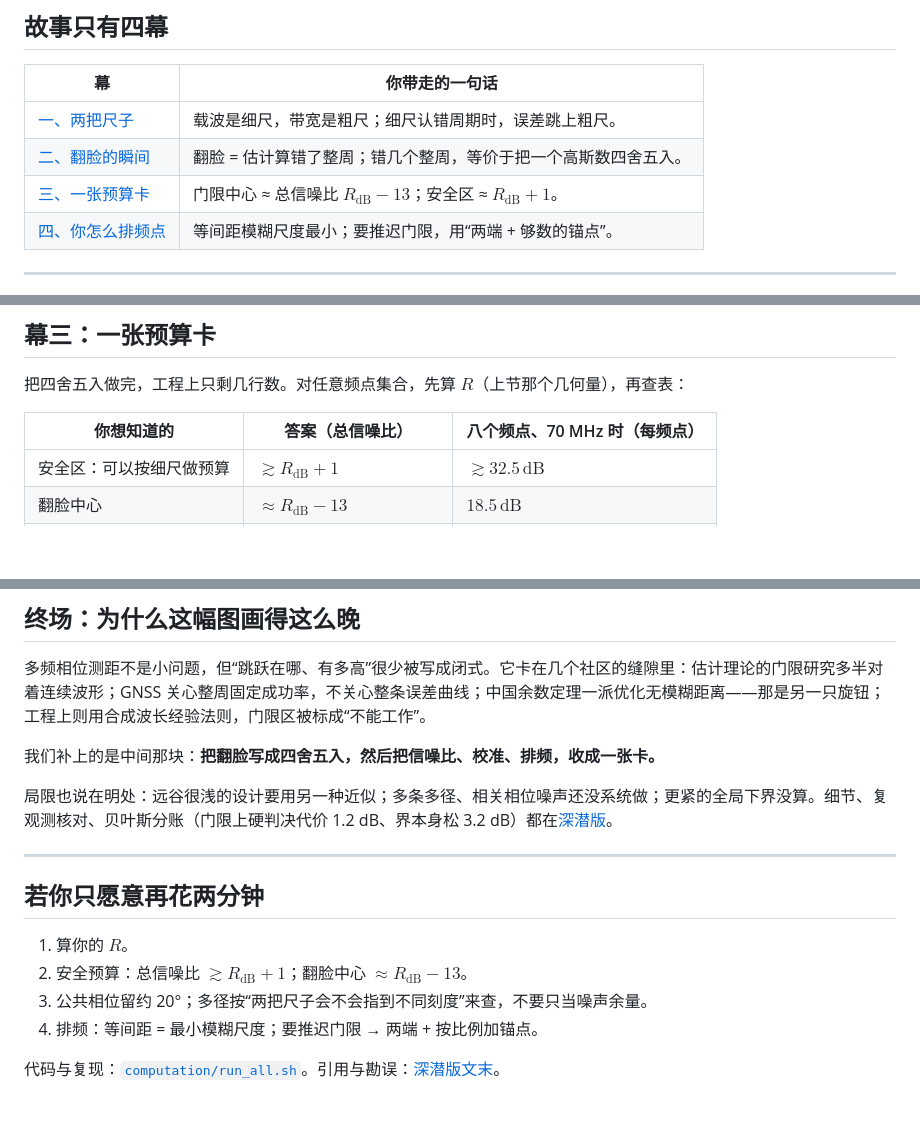
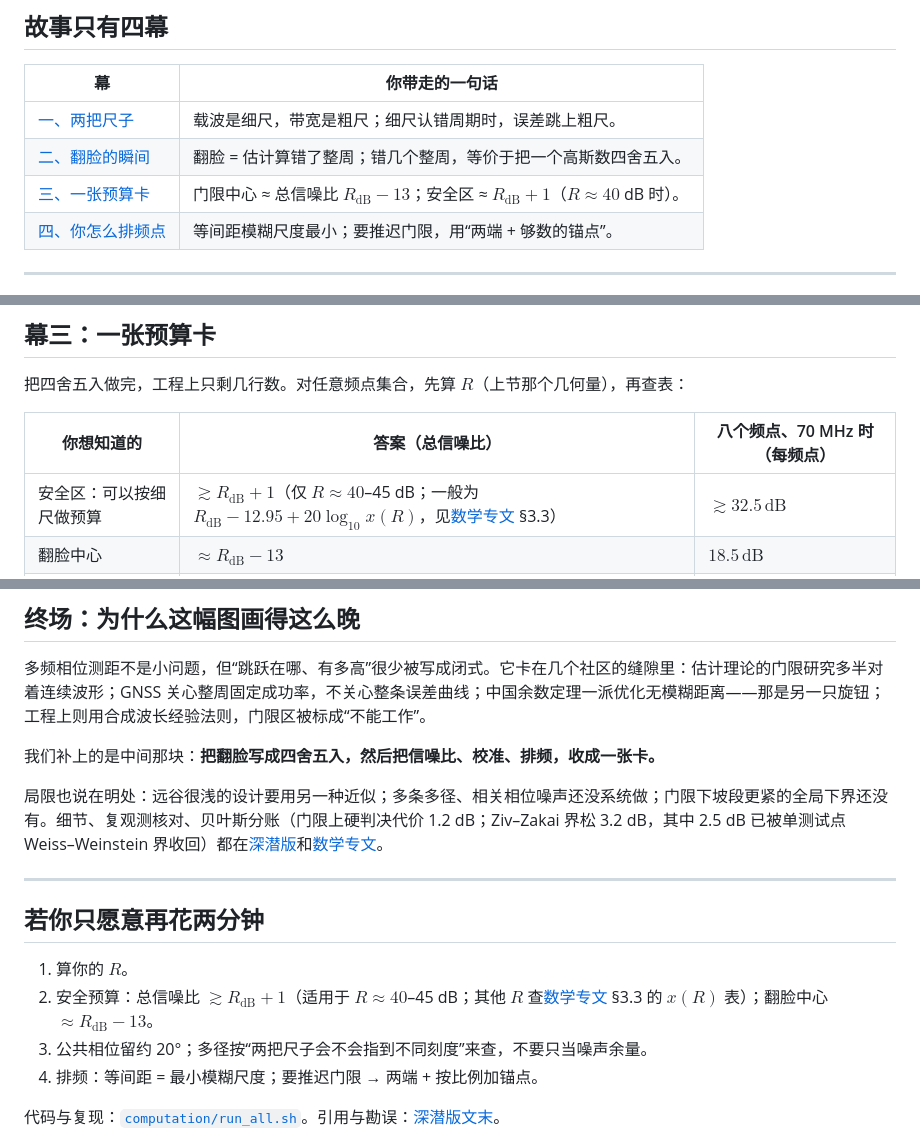
Before and after one commit to franklinzhang/multifrequency-phase-ranging, a Markdown page: article/README.md, 3 parts joined by grey strips. GitHub-like rendering; blank space fills up the shorter version.

Commit message:
README/en: scope the R_dB+1 rule and update the bound-looseness sentence
Co-authored-by: franklinzhang <franklinzhang@users.noreply.github.com>

```diff
--- a/article/README.md
+++ b/article/README.md
@@ -26,7 +26,7 @@
 | --- | --- |
 | [一、两把尺子](#幕一两把尺子) | 载波是细尺，带宽是粗尺；细尺认错周期时，误差跳上粗尺。 |
 | [二、翻脸的瞬间](#幕二翻脸的瞬间) | 翻脸 = 估计算错了整周；错几个整周，等价于把一个高斯数四舍五入。 |
-| [三、一张预算卡](#幕三一张预算卡) | 门限中心 ≈ 总信噪比 $R_{\mathrm{dB}}-13$；安全区 ≈ $R_{\mathrm{dB}}+1$。 |
+| [三、一张预算卡](#幕三一张预算卡) | 门限中心 ≈ 总信噪比 $R_{\mathrm{dB}}-13$；安全区 ≈ $R_{\mathrm{dB}}+1$（$R\approx40$ dB 时）。 |
 | [四、你怎么排频点](#幕四你怎么排频点) | 等间距模糊尺度最小；要推迟门限，用“两端 + 够数的锚点”。 |
 
 ---
@@ -99,7 +99,7 @@ R = \frac{\sum f_i^2}{\sum (f_i-\bar f)^2}.
 
 | 你想知道的 | 答案（总信噪比） | 八个频点、70 MHz 时（每频点） |
 | --- | --- | --- |
-| 安全区：可以按细尺做预算 | $\gtrsim R_{\mathrm{dB}} + 1$ | $\gtrsim 32.5\,\mathrm{dB}$ |
+| 安全区：可以按细尺做预算 | $\gtrsim R_{\mathrm{dB}} + 1$（仅 $R\approx40$–45 dB；一般为 $R_{\mathrm{dB}}-12.95+20\log_{10}x(R)$，见[数学专文](math.zh.md) §3.3） | $\gtrsim 32.5\,\mathrm{dB}$ |
 | 翻脸中心 | $\approx R_{\mathrm{dB}} - 13$ | $18.5\,\mathrm{dB}$ |
 | 翻脸中心在物理上是什么 | 粗尺的均方根误差 $= \lambda/2$ | 6.2 cm |
 | 此时认错刻度的概率 | 约 32% | — |
@@ -156,14 +156,14 @@ R = \frac{\sum f_i^2}{\sum (f_i-\bar f)^2}.
 
 我们补上的是中间那块：**把翻脸写成四舍五入，然后把信噪比、校准、排频，收成一张卡。**
 
-局限也说在明处：远谷很浅的设计要用另一种近似；多条多径、相关相位噪声还没系统做；更紧的全局下界没算。细节、复观测核对、贝叶斯分账（门限上硬判决代价 1.2 dB、界本身松 3.2 dB）都在[深潜版](deep.zh.md)。
+局限也说在明处：远谷很浅的设计要用另一种近似；多条多径、相关相位噪声还没系统做；门限下坡段更紧的全局下界还没有。细节、复观测核对、贝叶斯分账（门限上硬判决代价 1.2 dB；Ziv–Zakai 界松 3.2 dB，其中 2.5 dB 已被单测试点 Weiss–Weinstein 界收回）都在[深潜版](deep.zh.md)和[数学专文](math.zh.md)。
 
 ---
 
 ## 若你只愿意再花两分钟
 
 1. 算你的 $R$。
-2. 安全预算：总信噪比 $\gtrsim R_{\mathrm{dB}}+1$；翻脸中心 $\approx R_{\mathrm{dB}}-13$。
+2. 安全预算：总信噪比 $\gtrsim R_{\mathrm{dB}}+1$（适用于 $R\approx40$–45 dB；其他 $R$ 查[数学专文](math.zh.md) §3.3 的 $x(R)$ 表）；翻脸中心 $\approx R_{\mathrm{dB}}-13$。
 3. 公共相位留约 20°；多径按“两把尺子会不会指到不同刻度”来查，不要只当噪声余量。
 4. 排频：等间距 = 最小模糊尺度；要推迟门限 → 两端 + 按比例加锚点。
 
```
Also changed, not shown: article/en.md (+4 -4 lines).
